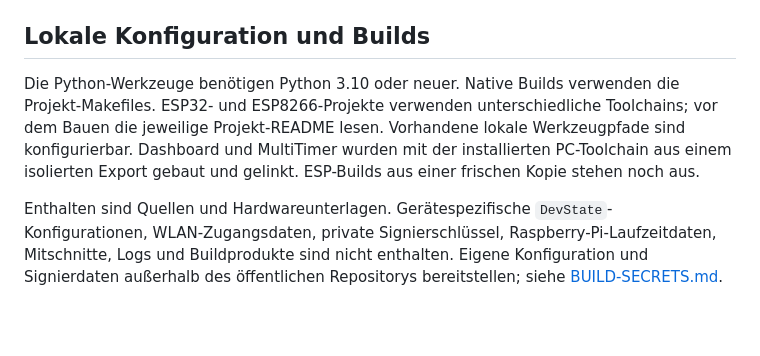
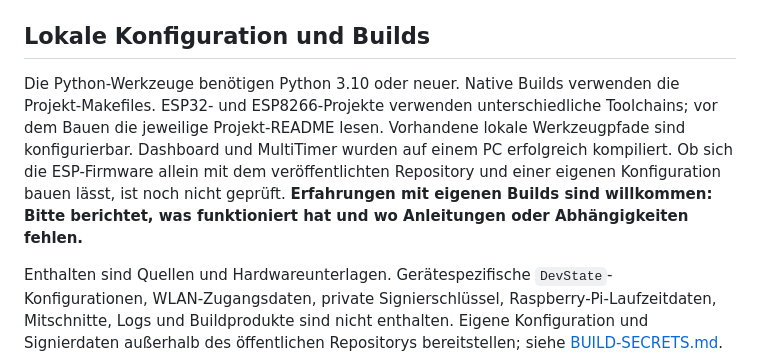
Before and after one commit to gneiss15/AquariumControl, a Markdown page: README.DE.md, the part around one of its changes. GitHub-like rendering; blank space fills up the shorter version.

Commit message:
Explain build verification limits and invite user build reports

```diff
--- a/README.DE.md
+++ b/README.DE.md
@@ -26,7 +26,7 @@ NOUS A8T können mithilfe eines Shelly als Messreferenz abgeglichen werden. Das
 
 ## Lokale Konfiguration und Builds
 
-Die Python-Werkzeuge benötigen Python 3.10 oder neuer. Native Builds verwenden die Projekt-Makefiles. ESP32- und ESP8266-Projekte verwenden unterschiedliche Toolchains; vor dem Bauen die jeweilige Projekt-README lesen. Vorhandene lokale Werkzeugpfade sind konfigurierbar. Dashboard und MultiTimer wurden mit der installierten PC-Toolchain aus einem isolierten Export gebaut und gelinkt. ESP-Builds aus einer frischen Kopie stehen noch aus.
+Die Python-Werkzeuge benötigen Python 3.10 oder neuer. Native Builds verwenden die Projekt-Makefiles. ESP32- und ESP8266-Projekte verwenden unterschiedliche Toolchains; vor dem Bauen die jeweilige Projekt-README lesen. Vorhandene lokale Werkzeugpfade sind konfigurierbar. Dashboard und MultiTimer wurden auf einem PC erfolgreich kompiliert. Ob sich die ESP-Firmware allein mit dem veröffentlichten Repository und einer eigenen Konfiguration bauen lässt, ist noch nicht geprüft. **Erfahrungen mit eigenen Builds sind willkommen: Bitte berichtet, was funktioniert hat und wo Anleitungen oder Abhängigkeiten fehlen.**
 
 Enthalten sind Quellen und Hardwareunterlagen. Gerätespezifische `DevState`-Konfigurationen, WLAN-Zugangsdaten, private Signierschlüssel, Raspberry-Pi-Laufzeitdaten, Mitschnitte, Logs und Buildprodukte sind nicht enthalten. Eigene Konfiguration und Signierdaten außerhalb des öffentlichen Repositorys bereitstellen; siehe [BUILD-SECRETS.md](BUILD-SECRETS.md). **Coming soon:** eine vollständige Erstaufbau-Anleitung und generische Geräte-/Dashboard-Konfigurationsbeispiele. Der Entwicklungsstand ist noch kein sofort betriebsfähiges Komplettpaket.
 
```
Also changed, not shown: other parts of README.DE.md (+1 -1 lines), README.md (+2 -2 lines).
